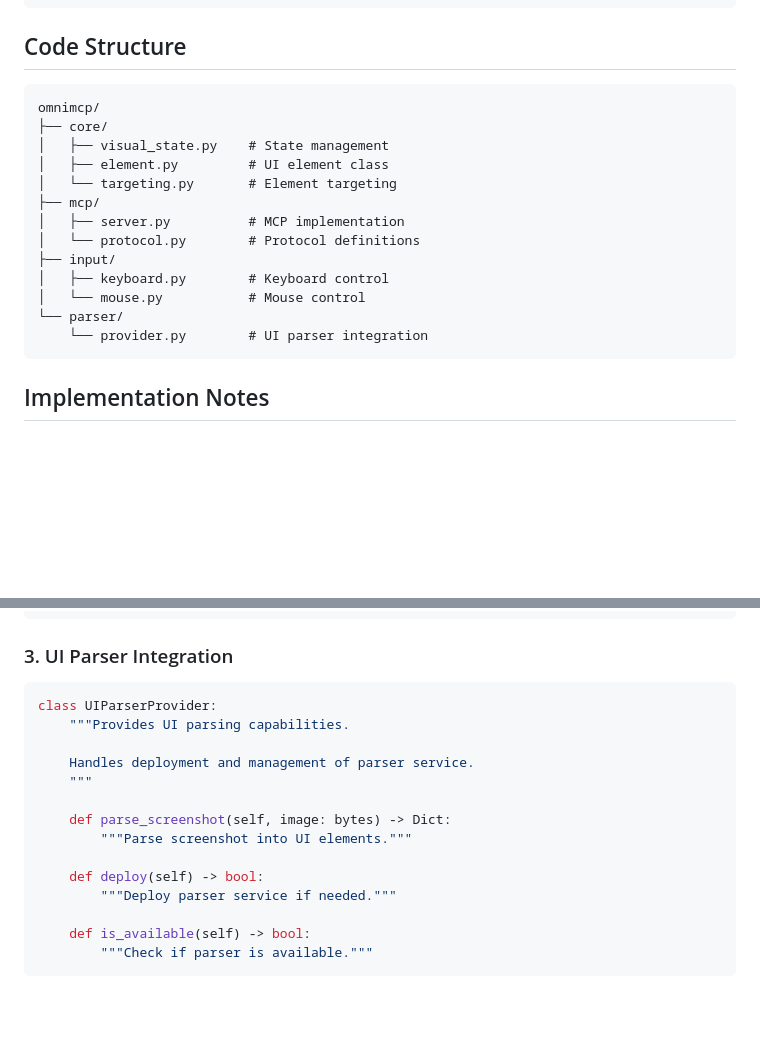
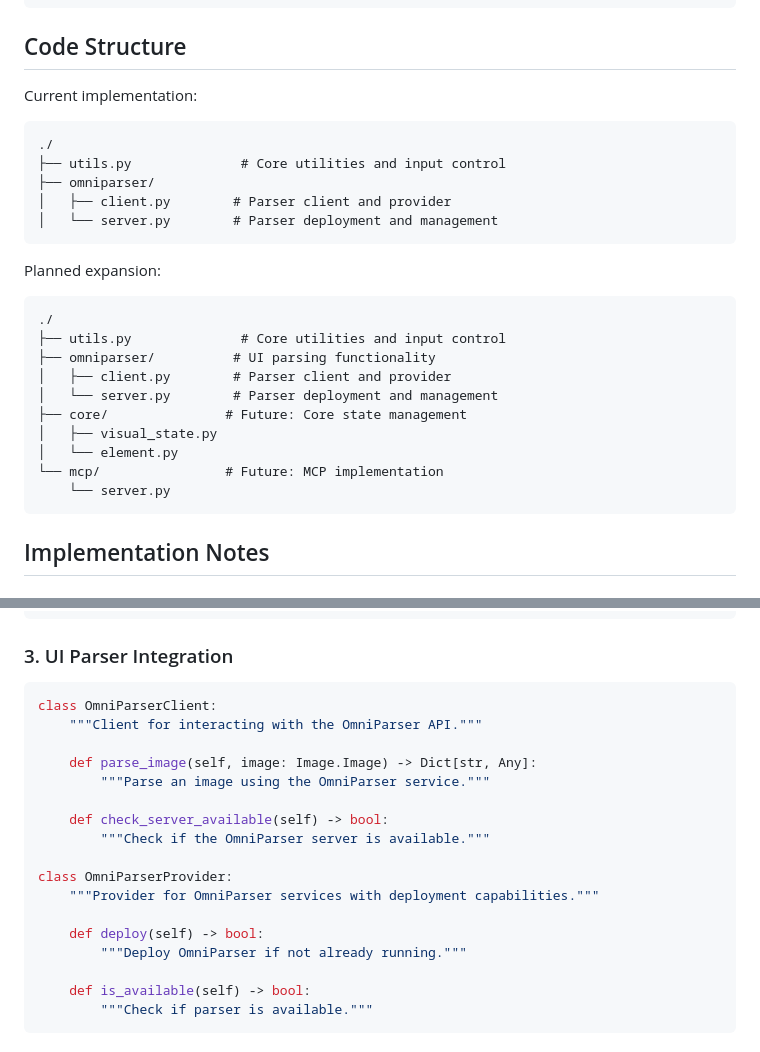
Before and after one commit to gabrielbugarija/OmniMCP, a Markdown page: CLAUDE.md, 2 parts joined by grey strips. Rendered like a GitHub page; blank space fills up the shorter version.

````diff
--- a/CLAUDE.md
+++ b/CLAUDE.md
@@ -133,20 +133,27 @@ class ActionResult:
 
 ## Code Structure
 
+Current implementation:
 ```
-omnimcp/
-├── core/
-│   ├── visual_state.py    # State management
-│   ├── element.py         # UI element class
-│   └── targeting.py       # Element targeting
-├── mcp/
-│   ├── server.py          # MCP implementation
-│   └── protocol.py        # Protocol definitions
-├── input/
-│   ├── keyboard.py        # Keyboard control
-│   └── mouse.py           # Mouse control
-└── parser/
-    └── provider.py        # UI parser integration
+./
+├── utils.py              # Core utilities and input control
+├── omniparser/
+│   ├── client.py        # Parser client and provider
+│   └── server.py        # Parser deployment and management
+```
+
+Planned expansion:
+```
+./
+├── utils.py              # Core utilities and input control
+├── omniparser/          # UI parsing functionality
+│   ├── client.py        # Parser client and provider
+│   └── server.py        # Parser deployment and management
+├── core/               # Future: Core state management
+│   ├── visual_state.py
+│   └── element.py
+└── mcp/                # Future: MCP implementation
+    └── server.py
 ```
 
 ## Implementation Notes
@@ -287,17 +294,20 @@ class VisualState:
 
 ### 3. UI Parser Integration
 ```python
-class UIParserProvider:
-    """Provides UI parsing capabilities.
+class OmniParserClient:
+    """Client for interacting with the OmniParser API."""
 
-    Handles deployment and management of parser service.
-    """
+    def parse_image(self, image: Image.Image) -> Dict[str, Any]:
+        """Parse an image using the OmniParser service."""
 
-    def parse_screenshot(self, image: bytes) -> Dict:
-        """Parse screenshot into UI elements."""
+    def check_server_available(self) -> bool:
+        """Check if the OmniParser server is available."""
+
+class OmniParserProvider:
+    """Provider for OmniParser services with deployment capabilities."""
 
     def deploy(self) -> bool:
-        """Deploy parser service if needed."""
+        """Deploy OmniParser if not already running."""
 
     def is_available(self) -> bool:
         """Check if parser is available."""
````
